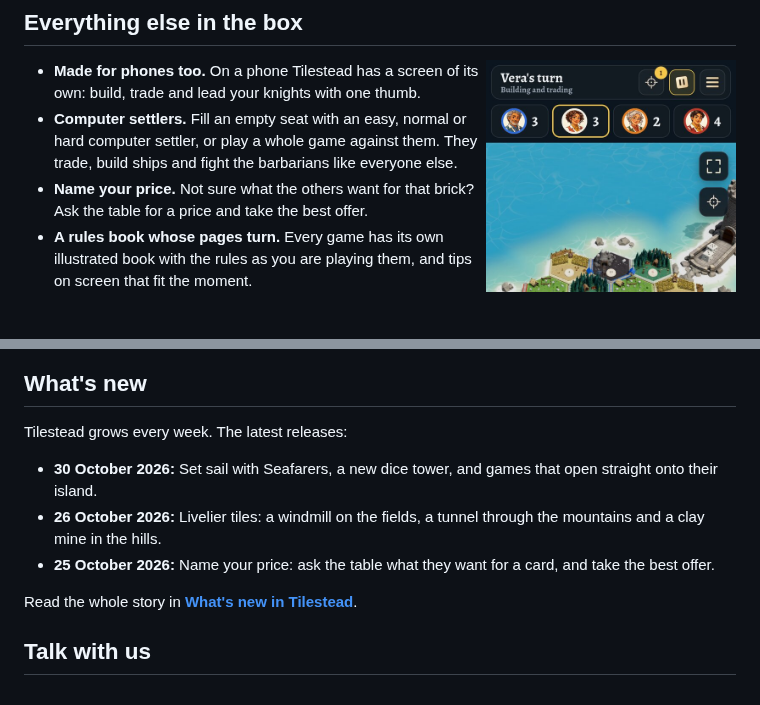
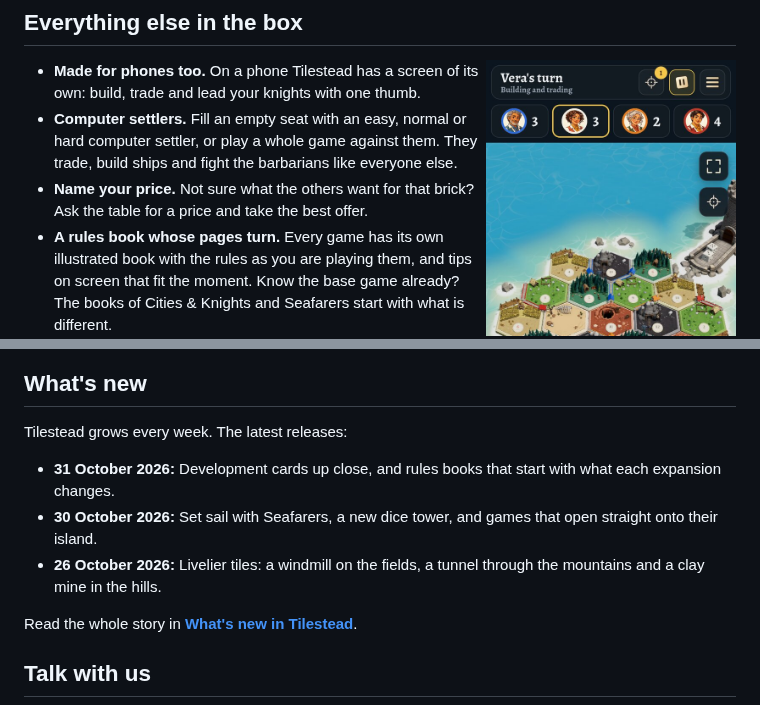
Before and after one commit to dvdstelt/tilestead, a Markdown page: README.md, 2 parts joined by grey strips. Drawn GitHub-style; blank space fills up the shorter version.

```diff
--- a/README.md
+++ b/README.md
@@ -61,7 +61,7 @@ Tilestead began in October 2026 as a game for one family and is now open to ever
 - **Made for phones too.** On a phone Tilestead has a screen of its own: build, trade and lead your knights with one thumb.
 - **Computer settlers.** Fill an empty seat with an easy, normal or hard computer settler, or play a whole game against them. They trade, build ships and fight the barbarians like everyone else.
 - **Name your price.** Not sure what the others want for that brick? Ask the table for a price and take the best offer.
-- **A rules book whose pages turn.** Every game has its own illustrated book with the rules as you are playing them, and tips on screen that fit the moment.
+- **A rules book whose pages turn.** Every game has its own illustrated book with the rules as you are playing them, and tips on screen that fit the moment. Know the base game already? The books of Cities & Knights and Seafarers start with what is different.
 - **Your island, your rules.** The host picks the points to win, the seat order, a friendly robber and more, and can shape the island by hand or have a fair one generated.
 - **Never lose track.** The chronicle tells who rolled, built, traded and robbed. Come back after a while and Tilestead shows what changed on the island since your last turn.
 - **Your own face at the table.** Choose a portrait from the set or upload your own photo.
@@ -92,9 +92,9 @@ The classic island seats up to four settlers; a larger island seats up to six.
 
 Tilestead grows every week. The latest releases:
 
+- **31 October 2026:** Development cards up close, and rules books that start with what each expansion changes.
 - **30 October 2026:** Set sail with Seafarers, a new dice tower, and games that open straight onto their island.
 - **26 October 2026:** Livelier tiles: a windmill on the fields, a tunnel through the mountains and a clay mine in the hills.
-- **25 October 2026:** Name your price: ask the table what they want for a card, and take the best offer.
 
 Read the whole story in **[What's new in Tilestead](HISTORY.md)**.
 
```
Also changed, not shown: HISTORY.md (+15 -0 lines), images/history/development-cards.jpg (added).
